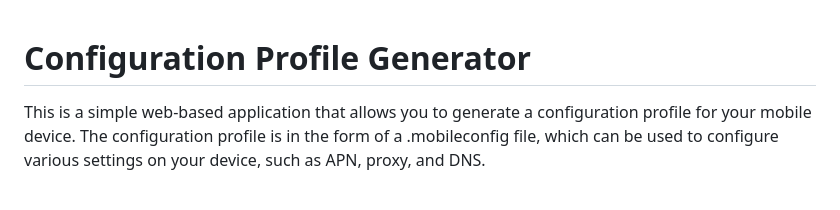
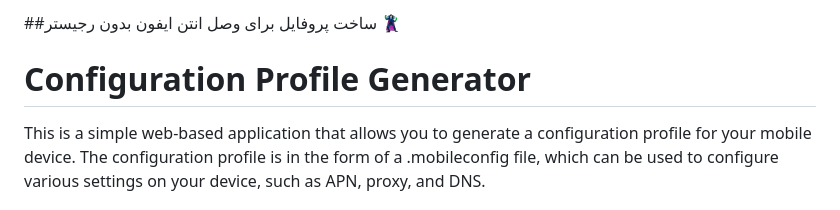
Before and after one commit to AiGptCode/iphoneprofile, a Markdown page: README.md, the part around the change. Rendered like a GitHub page.

```diff
--- a/README.md
+++ b/README.md
@@ -1,3 +1,7 @@
+##ساخت پروفایل برای وصل انتن ایفون بدون رجیستر 🦹‍♀️
+
+
+
 Configuration Profile Generator
 ====================================
 
```
